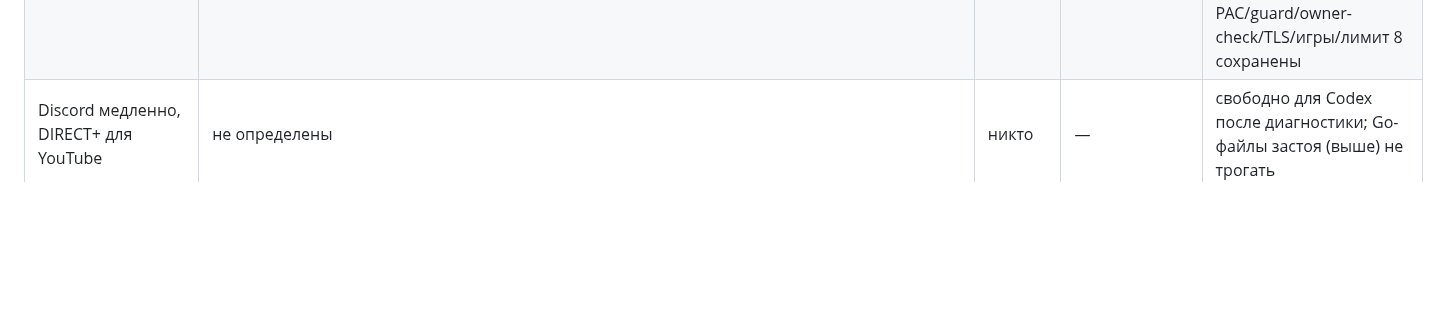
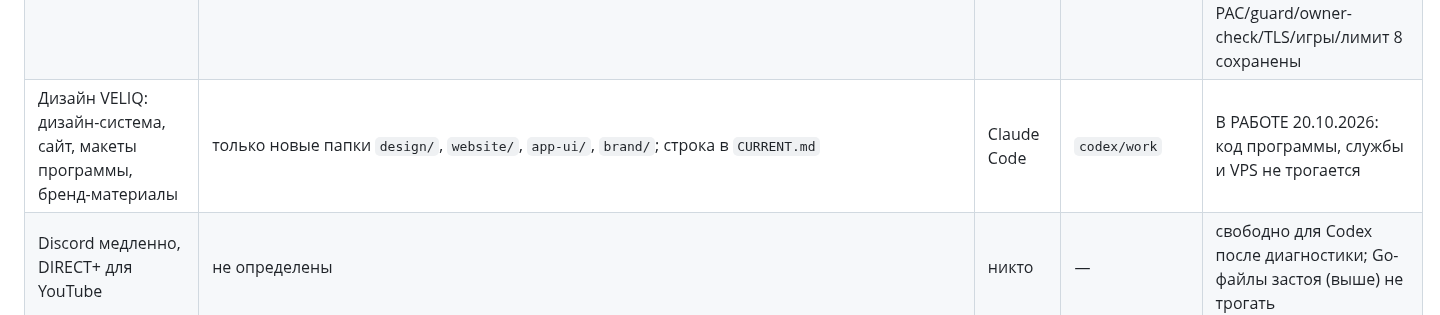
Before and after one commit to buzzmean/neexitlag, a Markdown page: docs/handoff/CURRENT.md, the part around the change. GitHub-like rendering; blank space fills up the shorter version.

Commit message:
Пометить владение: дизайн VELIQ (design/, website/, app-ui/, brand/)
Co-Authored-By: Claude Opus 5.5 <noreply@anthropic.com>
Claude-Session: https://claude.ai/code/session_01LgfLxZhQAuqi5kufD82WLb

```diff
--- a/docs/handoff/CURRENT.md
+++ b/docs/handoff/CURRENT.md
@@ -50,6 +50,7 @@
 | Cold-start browser retry / native-only audit | `core/browserproxy/{proxy,stall,path_metrics}*.go`, `core/browserproxy/*_test.go`, `services/client-service/browser_*.go`, `services/client-service/controller.go` (read-only browser IPC), `platform/windows/{tcp_capture_windows,tcp_state,browser*,native_firewall*}.go`, `platform/windows/native_firewall_probe.ps1` (embedded read-only probe), Windows browser tests, `internal/browserfixture/*` (cold-start fixture), `tools/windows/diag-no-vpn.ps1`, `tests/windows-tools/*`, `.github/workflows/{chrome-native,verify}.yml` (tests), `docs/BROWSER_HOT_ATTACH.md`, `CURRENT.md` | Codex | `codex/work` | ГОТОВО 19.10.2026, файлы освобождены: ae4fac1/f21bf68/bc79d6c; race gate 659c865. Cold retry и actual Windows regression PASS, firewall read-only и честные native-only counters; все-site native-only остаётся security blocker при PAC как единственном crash-guard. CI upload quota, подробности (q); этап (в) не начат |
 | Relay-first подтверждённых browser групп / first-byte timing | `core/flowpolicy/direct_timeout*.go`, `core/browserproxy/{proxy,stall,path_metrics}*.go`, новые group/timing файлы и тесты, `services/client-service/browser_*.go`, `services/client-service/controller.go` (только read-only timing IPC), `services/client-service/stall_end_to_end_test.go`, `internal/browserfixture/fixture.go` (только SAN тестовых origins), `tools/windows/diag-no-vpn.ps1`, `tests/windows-tools/browser-path-checks.ps1`, `platform/windows/browser_cold_windows_test.go`, `.github/workflows/chrome-native.yml` (тесты), `docs/BROWSER_HOT_ATTACH.md`, `CURRENT.md` | Codex | `codex/work` | ГОТОВО 19.10.2026, область освобождена: 5a3bd24 / 5f16ed5 / 432899d. Group relay-first, scoped timing IPC и actual Windows холодный benchmark PASS. PAC/лимит 8/VPS/game policy без изменений; общие CI упираются в artifact quota, ISP ретест владельца ещё нужен |
 | Telegram/Anthropic browser relay-first и no_reply причины | `core/flowpolicy/browser_group.go`, `core/browserproxy/{proxy,first_byte}*.go`, `core/browserproxy/path_metrics_test.go` (только ожидание обоих I/O counters), новые browser close-evidence файлы/тесты, `services/client-service/browser_*.go`, `tools/windows/diag-no-vpn.ps1`, `tests/windows-tools/browser-path-checks.ps1`, `.github/workflows/chrome-native.yml` (тесты), `docs/BROWSER_HOT_ATTACH.md`, `CURRENT.md` | Codex | `codex/work` | ГОТОВО 20.10.2026: 5f413c6 / 88a6f61 / 5c0d2ec, async test fix 5867936; область освобождена. Actual Chrome/Edge tests PASS, CI upload quota; ISP/no_reply breakdown ждёт короткой проверки владельца. PAC/guard/owner-check/TLS/игры/лимит 8 сохранены |
+| Дизайн VELIQ: дизайн-система, сайт, макеты программы, бренд-материалы | только новые папки `design/`, `website/`, `app-ui/`, `brand/`; строка в `CURRENT.md` | Claude Code | `codex/work` | В РАБОТЕ 20.10.2026: код программы, службы и VPS не трогается |
 | Discord медленно, DIRECT+ для YouTube | не определены | никто | — | свободно для Codex после диагностики; Go-файлы застоя (выше) не трогать |
 | PR #8, `codex/direct-plus-flowseal` | — | не трогать | — | только владелец |
 
```
